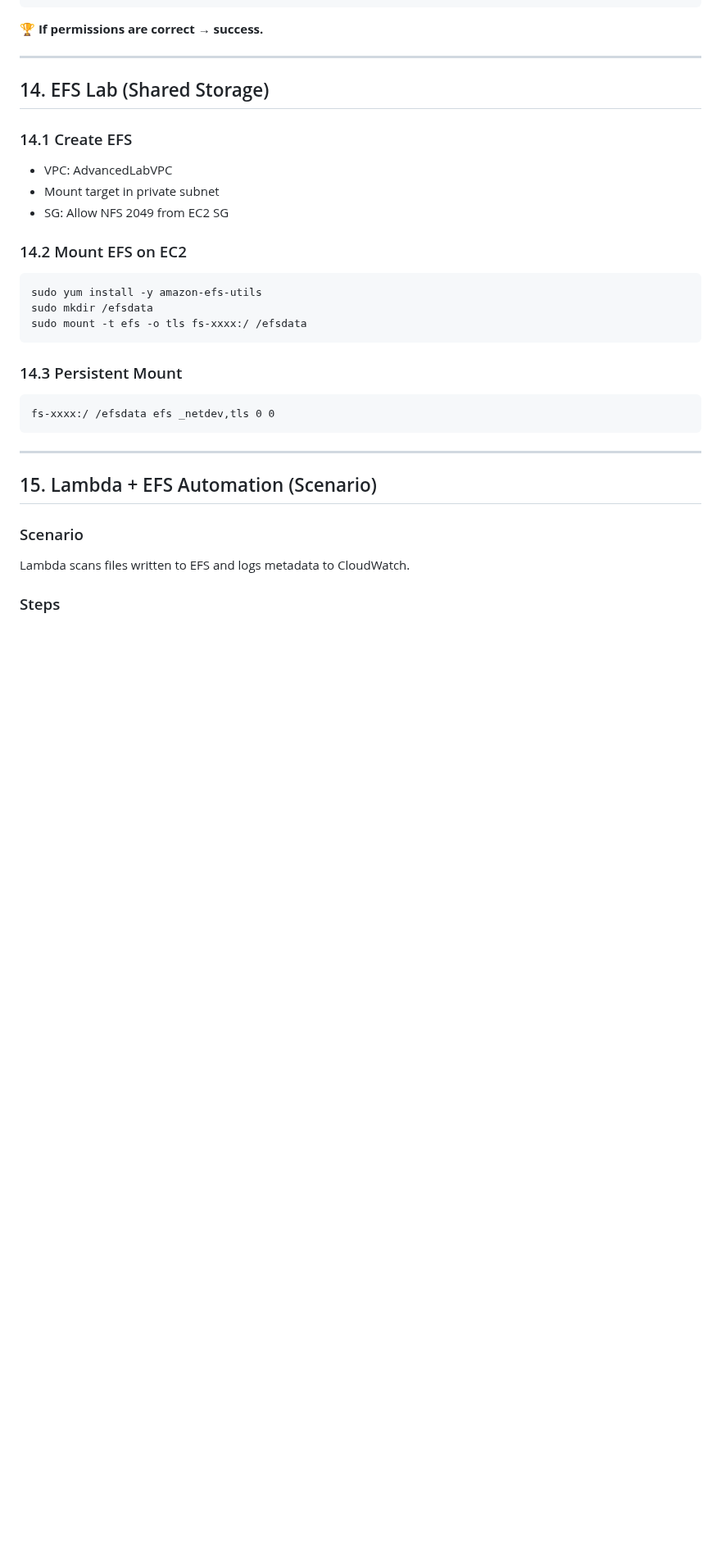
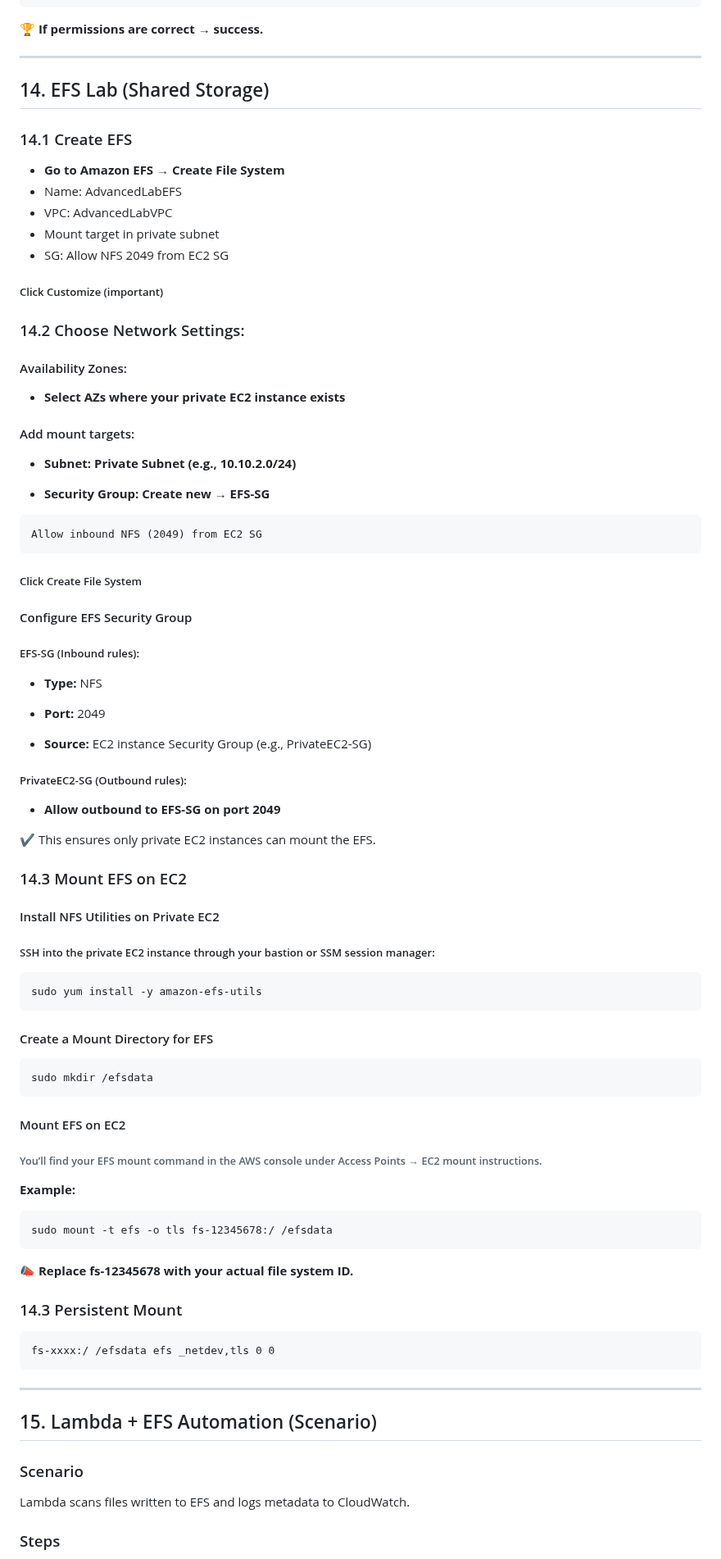
Before and after one commit to awsrmmustansarjavaid/aws-research-study, a Markdown page: AWS-Labs-AWS-Labs-Guide/advanced_aws_enterprise_hands_on_lab_vpc_tgw_storage_automation_monitoring/advanced_aws_enterprise_hands_on_lab_vpc_tgw_storage_automation_monitoring.md, the part around one of its changes. Shown at 82% size. Rendered like a GitHub page; blank space fills up the shorter version.

````diff
--- a/AWS-Labs-AWS-Labs-Guide/advanced_aws_enterprise_hands_on_lab_vpc_tgw_storage_automation_monitoring/advanced_aws_enterprise_hands_on_lab_vpc_tgw_storage_automation_monitoring.md
+++ b/AWS-Labs-AWS-Labs-Guide/advanced_aws_enterprise_hands_on_lab_vpc_tgw_storage_automation_monitoring/advanced_aws_enterprise_hands_on_lab_vpc_tgw_storage_automation_monitoring.md
@@ -382,17 +382,79 @@ ls -l /data
 ---
 
 ## 14. EFS Lab (Shared Storage)
+
 ### 14.1 Create EFS
+- **Go to Amazon EFS → Create File System**
+- Name: AdvancedLabEFS
 - VPC: AdvancedLabVPC
 - Mount target in private subnet
 - SG: Allow NFS 2049 from EC2 SG
 
-### 14.2 Mount EFS on EC2
-```bash
+##### Click Customize (important)
+
+### 14.2 Choose Network Settings:
+
+#### Availability Zones:
+
+- **Select AZs where your private EC2 instance exists**
+
+#### Add mount targets:
+
+- **Subnet: Private Subnet (e.g., 10.10.2.0/24)**
+
+- **Security Group: Create new → EFS-SG**
+
+```
+Allow inbound NFS (2049) from EC2 SG
+```
+
+##### Click Create File System
+
+#### Configure EFS Security Group
+
+##### EFS-SG (Inbound rules):
+
+- **Type:** NFS
+
+- **Port:** 2049
+
+- **Source:** EC2 instance Security Group (e.g., PrivateEC2-SG)
+
+##### PrivateEC2-SG (Outbound rules):
+
+- **Allow outbound to EFS-SG on port 2049**
+
+✔ This ensures only private EC2 instances can mount the EFS.
+
+
+
+### 14.3 Mount EFS on EC2
+
+#### Install NFS Utilities on Private EC2
+
+##### SSH into the private EC2 instance through your bastion or SSM session manager:
+
+```
 sudo yum install -y amazon-efs-utils
+```
+
+#### Create a Mount Directory for EFS
+
+```
 sudo mkdir /efsdata
-sudo mount -t efs -o tls fs-xxxx:/ /efsdata
 ```
+
+#### Mount EFS on EC2
+
+###### You’ll find your EFS mount command in the AWS console under Access Points → EC2 mount instructions.
+
+**Example:**
+
+```
+sudo mount -t efs -o tls fs-12345678:/ /efsdata
+```
+
+**📣 Replace fs-12345678 with your actual file system ID.**
 
 ### 14.3 Persistent Mount
 ```
````
Also changed, not shown: other parts of AWS-Labs-AWS-Labs-Guide/advanced_aws_enterprise_hands_on_lab_vpc_tgw_storage_automation_monitoring/advanced_aws_enterprise_hands_on_lab_vpc_tgw_storage_automation_monitoring.md (+3 -1 lines).
